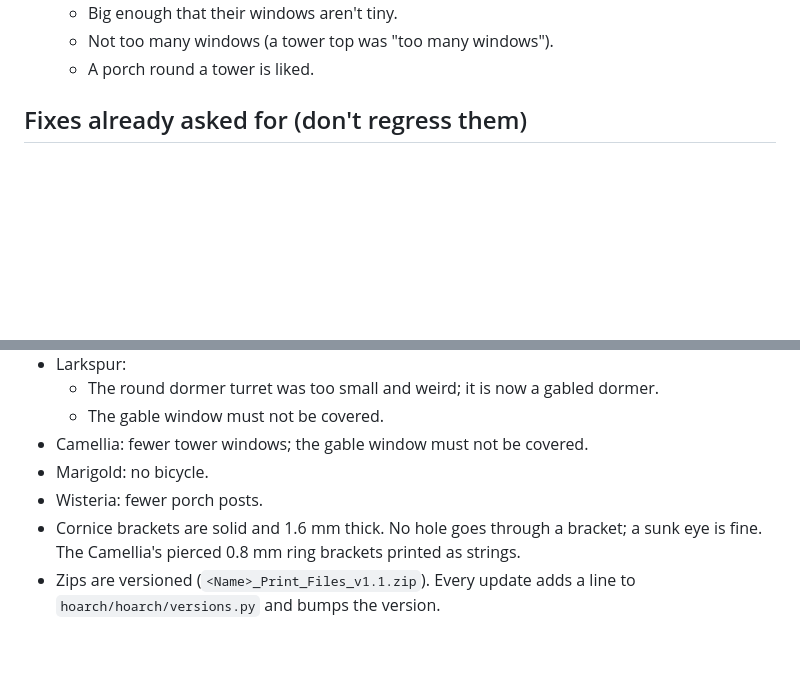
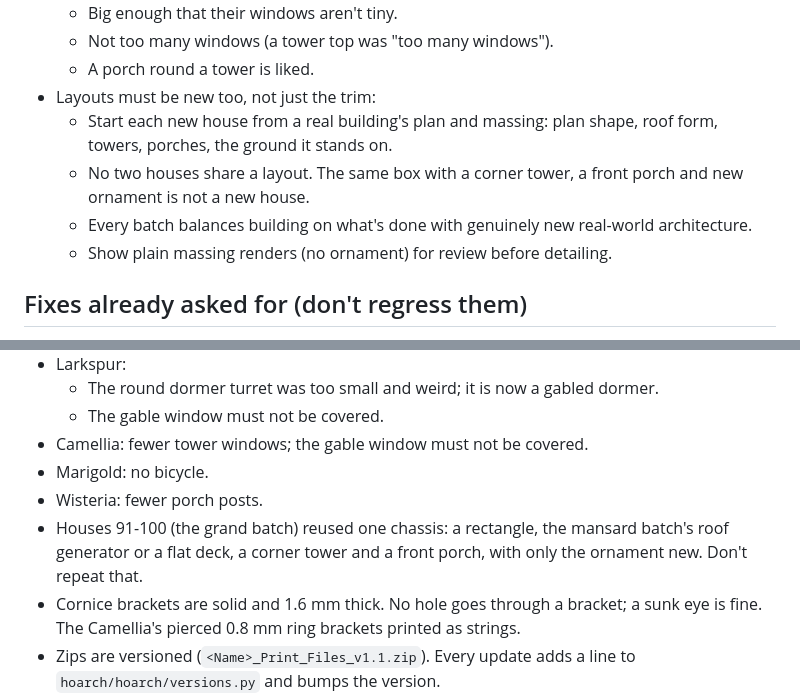
Before and after one commit to fqtzr2yhcw-spec/kg, a Markdown page: CLAUDE.md, 2 parts joined by grey strips. GitHub-like rendering; blank space fills up the shorter version.

Commit message:
Owner rules: new houses need new layouts, not just new trim
Co-Authored-By: Claude Opus 5.5 <noreply@anthropic.com>
Claude-Session: https://claude.ai/code/session_01LjsLpfYjSzV6tcwWFYN9K7

```diff
--- a/CLAUDE.md
+++ b/CLAUDE.md
@@ -71,6 +71,13 @@ uniqueness tables are in `hoarch/COLLECTION.md`.
   - Big enough that their windows aren't tiny.
   - Not too many windows (a tower top was "too many windows").
   - A porch round a tower is liked.
+- Layouts must be new too, not just the trim:
+  - Start each new house from a real building's plan and massing: plan shape, roof form,
+    towers, porches, the ground it stands on.
+  - No two houses share a layout. The same box with a corner tower, a front porch and new
+    ornament is not a new house.
+  - Every batch balances building on what's done with genuinely new real-world architecture.
+  - Show plain massing renders (no ornament) for review before detailing.
 
 ## Fixes already asked for (don't regress them)
 - The Ashby floors were 35-40% smaller than the pink house. All houses were too skinny and
@@ -85,6 +92,9 @@ uniqueness tables are in `hoarch/COLLECTION.md`.
 - Camellia: fewer tower windows; the gable window must not be covered.
 - Marigold: no bicycle.
 - Wisteria: fewer porch posts.
+- Houses 91-100 (the grand batch) reused one chassis: a rectangle, the mansard batch's roof
+  generator or a flat deck, a corner tower and a front porch, with only the ornament new.
+  Don't repeat that.
 - Cornice brackets are solid and 1.6 mm thick. No hole goes through a bracket; a sunk eye
   is fine. The Camellia's pierced 0.8 mm ring brackets printed as strings.
 - Zips are versioned (`<Name>_Print_Files_v1.1.zip`). Every update adds a line to
```
